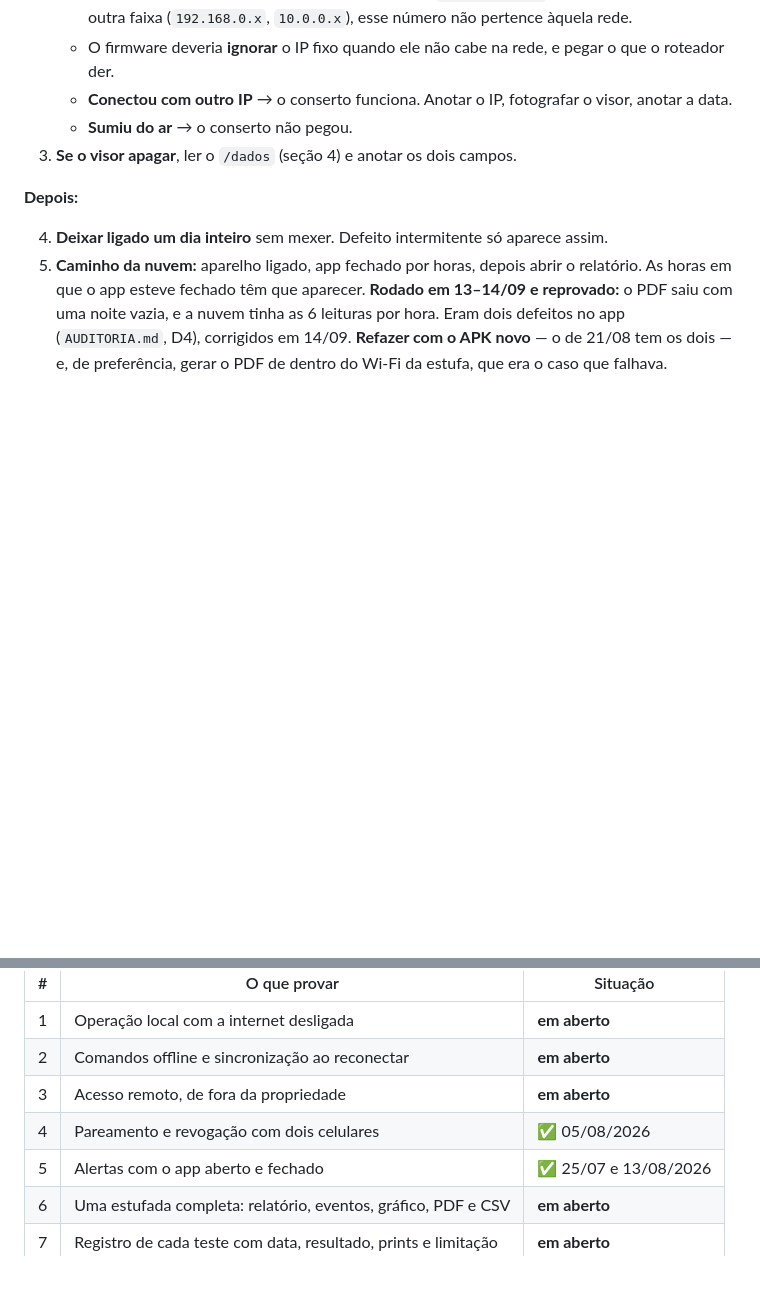
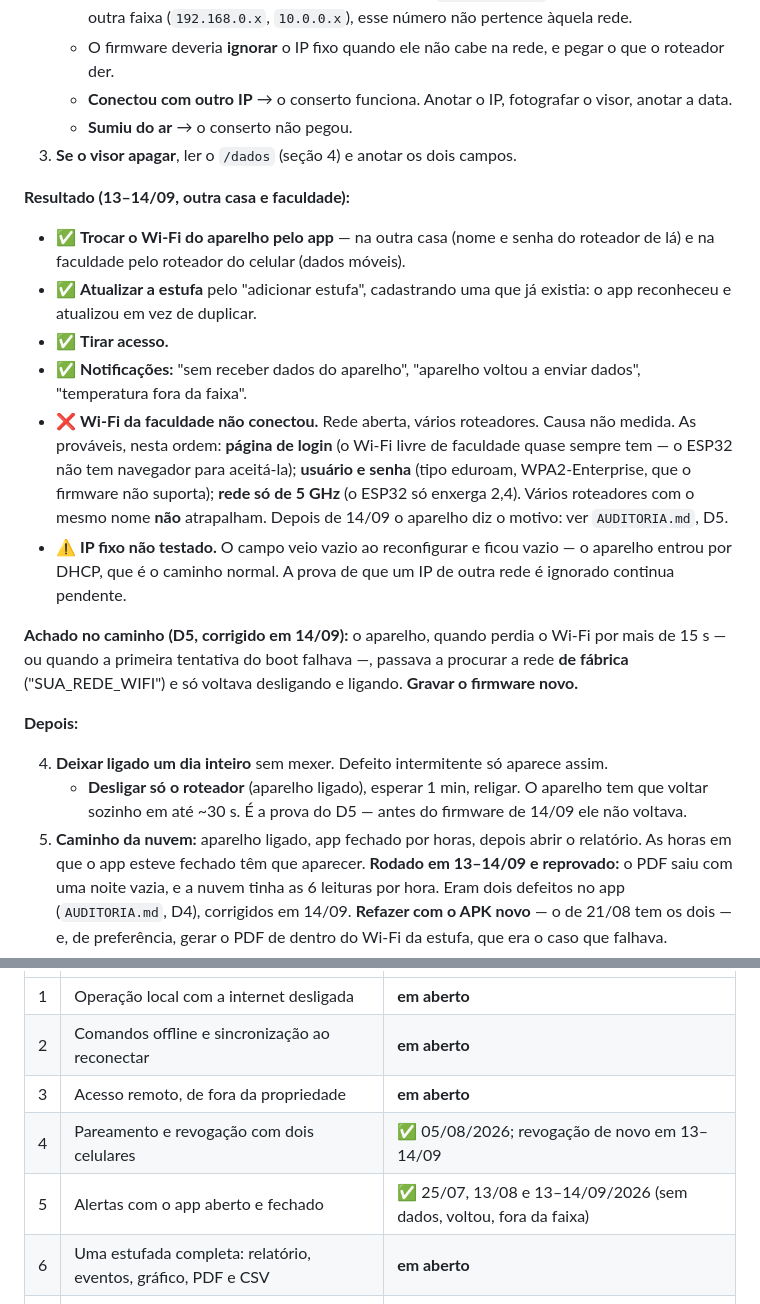
Before and after one commit to Alox01/sentinela-smart, a Markdown page: docs/RETOMADA_TCC.md, 2 parts joined by grey strips. Rendered like a GitHub page; blank space fills up the shorter version.

```diff
--- a/docs/RETOMADA_TCC.md
+++ b/docs/RETOMADA_TCC.md
@@ -193,10 +193,38 @@ proposta. Ver seção 6.
    - **Sumiu do ar** → o conserto não pegou.
 3. **Se o visor apagar**, ler o `/dados` (seção 4) e anotar os dois campos.
 
+**Resultado (13–14/09, outra casa e faculdade):**
+
+- ✅ **Trocar o Wi-Fi do aparelho pelo app** — na outra casa (nome e senha do
+  roteador de lá) e na faculdade pelo roteador do celular (dados móveis).
+- ✅ **Atualizar a estufa** pelo "adicionar estufa", cadastrando uma que já
+  existia: o app reconheceu e atualizou em vez de duplicar.
+- ✅ **Tirar acesso.**
+- ✅ **Notificações:** "sem receber dados do aparelho", "aparelho voltou a enviar
+  dados", "temperatura fora da faixa".
+- ❌ **Wi-Fi da faculdade não conectou.** Rede aberta, vários roteadores. Causa
+  não medida. As prováveis, nesta ordem: **página de login** (o Wi-Fi livre de
+  faculdade quase sempre tem — o ESP32 não tem navegador para aceitá-la);
+  **usuário e senha** (tipo eduroam, WPA2-Enterprise, que o firmware não
+  suporta); **rede só de 5 GHz** (o ESP32 só enxerga 2,4). Vários roteadores com
+  o mesmo nome **não** atrapalham. Depois de 14/09 o aparelho diz o motivo: ver
+  `AUDITORIA.md`, D5.
+- ⚠️ **IP fixo não testado.** O campo veio vazio ao reconfigurar e ficou vazio —
+  o aparelho entrou por DHCP, que é o caminho normal. A prova de que um IP de
+  outra rede é ignorado continua pendente.
+
+**Achado no caminho (D5, corrigido em 14/09):** o aparelho, quando perdia o
+Wi-Fi por mais de 15 s — ou quando a primeira tentativa do boot falhava —,
+passava a procurar a rede **de fábrica** ("SUA_REDE_WIFI") e só voltava
+desligando e ligando. **Gravar o firmware novo.**
+
 **Depois:**
 
 4. **Deixar ligado um dia inteiro** sem mexer. Defeito intermitente só aparece
    assim.
+   - **Desligar só o roteador** (aparelho ligado), esperar 1 min, religar. O
+     aparelho tem que voltar sozinho em até ~30 s. É a prova do D5 — antes do
+     firmware de 14/09 ele não voltava.
 5. **Caminho da nuvem:** aparelho ligado, app fechado por horas, depois abrir o
    relatório. As horas em que o app esteve fechado têm que aparecer.
    **Rodado em 13–14/09 e reprovado:** o PDF saiu com uma noite vazia, e a nuvem
@@ -219,8 +247,8 @@ resultado inventado.
 | 1 | Operação local com a internet desligada | **em aberto** |
 | 2 | Comandos offline e sincronização ao reconectar | **em aberto** |
 | 3 | Acesso remoto, de fora da propriedade | **em aberto** |
-| 4 | Pareamento e revogação com dois celulares | ✅ 05/08/2026 |
-| 5 | Alertas com o app aberto e fechado | ✅ 25/07 e 13/08/2026 |
+| 4 | Pareamento e revogação com dois celulares | ✅ 05/08/2026; revogação de novo em 13–14/09 |
+| 5 | Alertas com o app aberto e fechado | ✅ 25/07, 13/08 e 13–14/09/2026 (sem dados, voltou, fora da faixa) |
 | 6 | Uma estufada completa: relatório, eventos, gráfico, PDF e CSV | **em aberto** |
 | 7 | Registro de cada teste com data, resultado, prints e limitação | **em aberto** |
 
```
Also changed, not shown: docs/AUDITORIA.md (+28 -0 lines).
